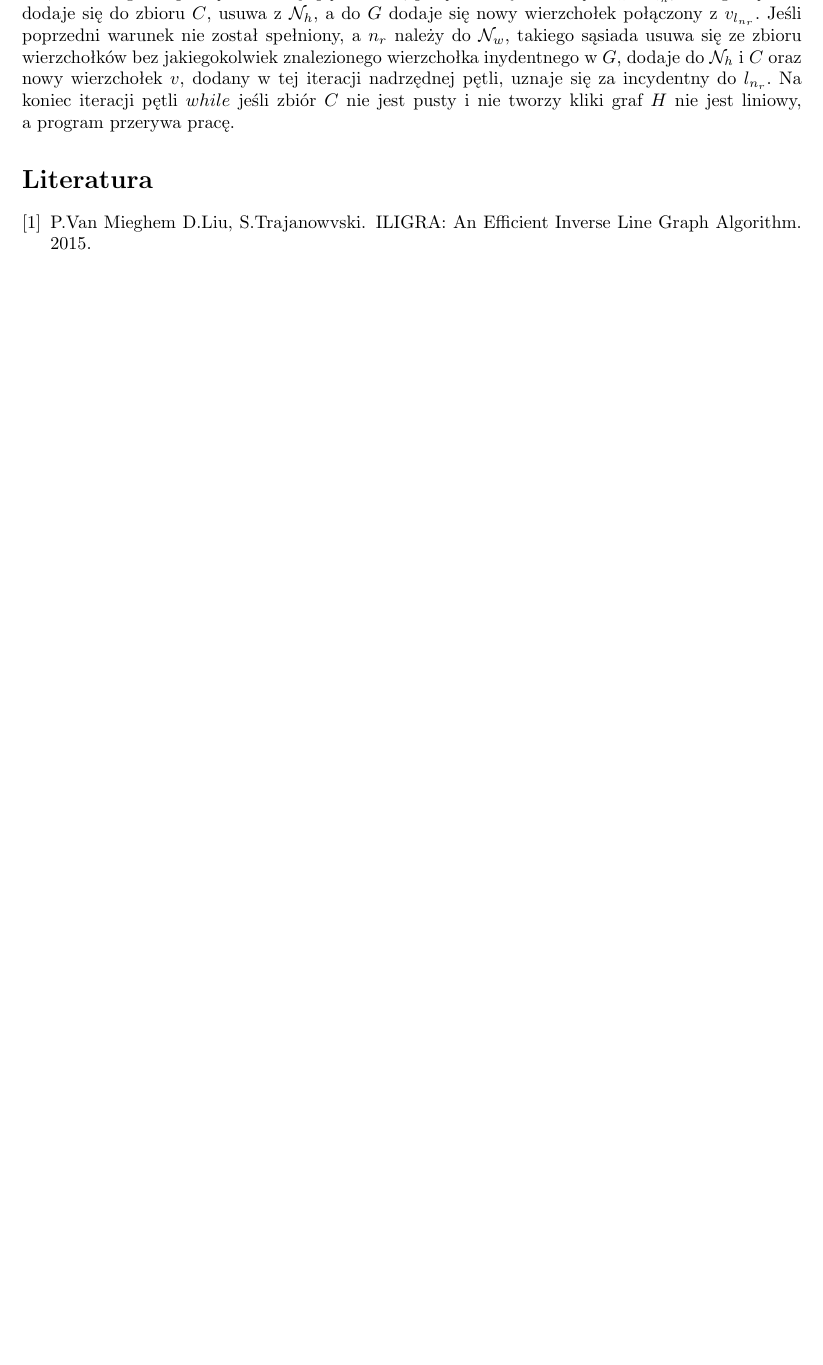
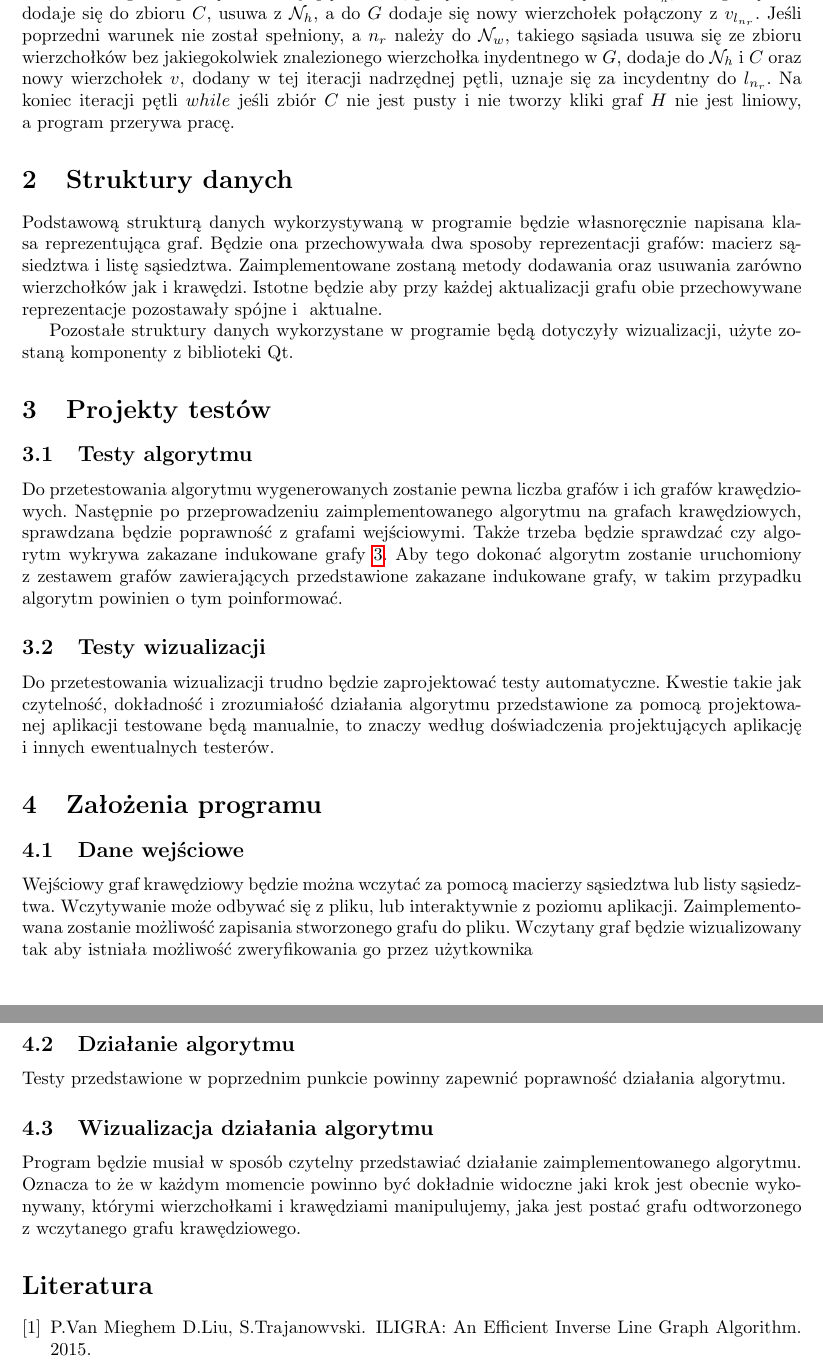
Before and after one commit to kborkowska/line-graph, a LaTeX document (docs/sprawozdanie2/spr2.tex): part of page 3 of 5 before the commit and two parts of pages 3 and 4 of 7 after it, the two joined at a grey line, cut so that both start at the same text, the shorter picture padded with empty space. Compiled offline with pdfLaTeX.

Commit message:
Sprawozdanie 2: struktury danych, projekty testów i założenia programu

```diff
--- a/docs/sprawozdanie2/spr2.tex
+++ b/docs/sprawozdanie2/spr2.tex
@@ -125,5 +125,18 @@ Po usunięciu $n_u$ pozostałe wierzchołki powinny reprezentować krawędzie in
 Na koniec algorytm wchodzi do pętli, która trwa dopóki zbiór $\mathcal{N}_h$ nie jest pusty. W~niej wybierany jest dowolny wierzchołek, który jest usuwany z~$\mathcal{N}_h$. Do $G$ dodawany jest nowy wierzchołek $v$ oraz krawędź łącząca go z~pierwszym wierzchołkiem podłączonym do krawędzi reprezentowanej przez $n$. Tworzony jest pusty zbiór $C$. Rozpoczyna się pętla iterowana po wszystkich sąsiadach $n$. Jeśli taki sąsiad ($n_r$) należy do $\mathcal{N}_h$ oraz jego znany wierzchołek w~$G$ ($v_{l_{n_r}}$) nie jest tym samym co ten, do którego na początku iteracji pętli $while$, połączona była krawędź $l_{n}$ - $v_{l_{n}}$, takiego sąsiada dodaje się do zbioru $C$, usuwa z~$\mathcal{N}_h$, a~do $G$ dodaje się nowy wierzchołek połączony z~$v_{l_{n_r}}$. Jeśli poprzedni warunek nie został spełniony, a~$n_r$ należy do $\mathcal{N}_w$, takiego sąsiada usuwa się ze zbioru wierzchołków bez jakiegokolwiek znalezionego wierzchołka inydentnego w~$G$, dodaje do $\mathcal{N}_h$ i $C$ oraz nowy wierzchołek $v$, dodany w~tej iteracji nadrzędnej pętli, uznaje się za incydentny do $l_{n_r}$. Na koniec iteracji pętli $while$ jeśli zbiór $C$ nie jest pusty i~nie tworzy kliki graf $H$ nie jest liniowy, a~program przerywa pracę.
 
 
+\section{Struktury danych}
 
+Podstawową strukturą danych wykorzystywaną w~programie będzie własnoręcznie napisana klasa reprezentująca graf. Będzie ona przechowywała dwa sposoby reprezentacji grafów: macierz sąsiedztwa i~listę sąsiedztwa. Zaimplementowane zostaną metody dodawania oraz usuwania zarówno wierzchołków jak i~krawędzi. Istotne będzie aby przy każdej aktualizacji grafu obie przechowywane reprezentacje pozostawały spójne i~ aktualne.
 
+Pozostałe struktury danych wykorzystane w programie będą dotyczyły wizualizacji, użyte zostaną komponenty z biblioteki Qt.
+
+\section{Projekty testów}
+
+\subsection{Testy algorytmu}
+
+Do przetestowania algorytmu wygenerowanych zostanie pewna liczba grafów i~ich grafów krawędziowych. Następnie po przeprowadzeniu zaimplementowanego algorytmu na grafach krawędziowych, sprawdzana będzie poprawność z grafami wejściowymi. Także trzeba będzie sprawdzać czy algorytm wykrywa zakazane indukowane grafy \ref{fig:forbidden}. Aby tego dokonać algorytm zostanie uruchomiony z~zestawem grafów zawierających przedstawione zakazane indukowane grafy, w~takim przypadku algorytm powinien o~tym poinformować.
+
+\subsection{Testy wizualizacji}
+
+Do przetestowania wizualizacji trudno będzie zaprojektować testy automatyczne. Kwestie takie jak czytelność, dokładność i zrozumiałość działania algorytmu przedstawione za pomocą projektowanej aplikacji testowane będą manualnie, to znaczy według doświadczenia projektujących aplikację i~innych ewentualnych testerów.
@@ -130,3 +147,20 @@ Na koniec algorytm wchodzi do pętli, która trwa dopóki zbiór $\mathcal{N}_h$
+	\label{fig:forbidden}
+\end{figure}
+
+\section{Założenia programu}
+
+\subsection{Dane wejściowe}
+
+Wejściowy graf krawędziowy będzie można wczytać za pomocą macierzy sąsiedztwa lub listy sąsiedztwa. Wczytywanie może odbywać się z pliku, lub interaktywnie z poziomu aplikacji. Zaimplementowana zostanie możliwość zapisania stworzonego grafu do pliku.
+Wczytany graf będzie wizualizowany tak aby istniała możliwość zweryfikowania go przez użytkownika
+
+\subsection{Działanie algorytmu}
+
+Testy przedstawione w~poprzednim punkcie powinny zapewnić poprawność działania algorytmu.
+
+\subsection{Wizualizacja działania algorytmu}
+
+Program będzie musiał w sposób czytelny przedstawiać działanie zaimplementowanego algorytmu. Oznacza to że w każdym momencie powinno być dokładnie widoczne jaki krok jest obecnie wykonywany, którymi wierzchołkami i krawędziami manipulujemy, jaka jest postać grafu odtworzonego z~wczytanego grafu krawędziowego.
 \bibliography{bibliografia}
 \bibliographystyle{plain}
 \end{document}
```
Also changed, not shown: docs/sprawozdanie2/forbidden.eps (added), docs/sprawozdanie2/spr2.tex (4 more changed lines).
